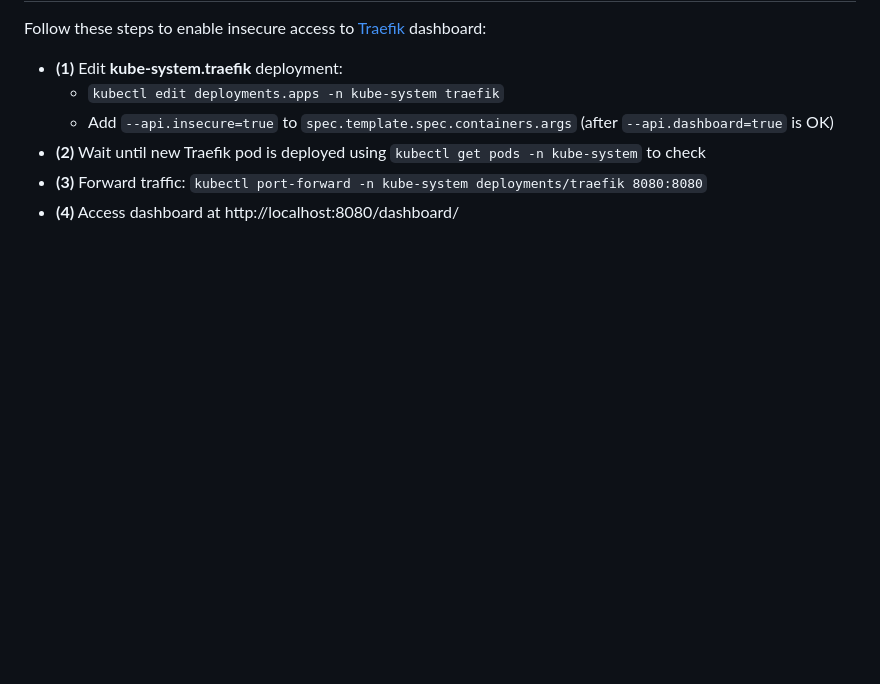
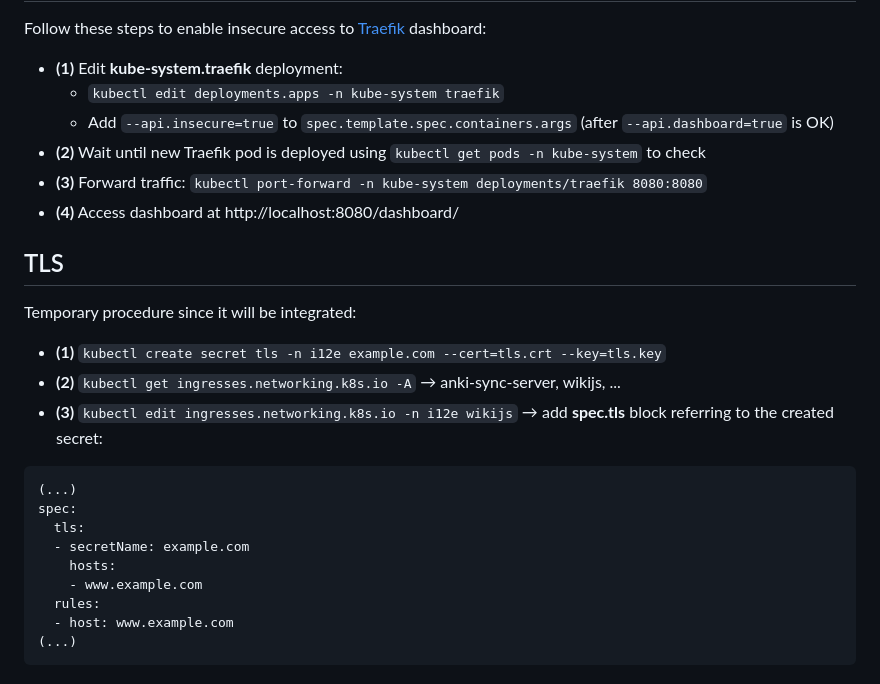
Before and after one commit to sfmunoz/i12e, a Markdown page: README.md, the part around the change. Drawn GitHub-style; blank space fills up the shorter version.

Commit message:
README.md: TLS section has been created

````diff
--- a/README.md
+++ b/README.md
@@ -233,3 +233,22 @@ Follow these steps to enable insecure access to [Traefik](https://traefik.io/tra
 - **(2)** Wait until new Traefik pod is deployed using `kubectl get pods -n kube-system` to check
 - **(3)** Forward traffic: `kubectl port-forward -n kube-system deployments/traefik 8080:8080`
 - **(4)** Access dashboard at http://localhost:8080/dashboard/
+
+## TLS
+
+Temporary procedure since it will be integrated:
+
+- **(1)** `kubectl create secret tls -n i12e example.com --cert=tls.crt --key=tls.key`
+- **(2)** `kubectl get ingresses.networking.k8s.io -A` → anki-sync-server, wikijs, ...
+- **(3)** `kubectl edit ingresses.networking.k8s.io -n i12e wikijs` → add **spec.tls** block referring to the created secret:
+```yaml
+(...)
+spec:
+  tls:
+  - secretName: example.com
+    hosts:
+    - www.example.com
+  rules:
+  - host: www.example.com
+(...)
+```
````
